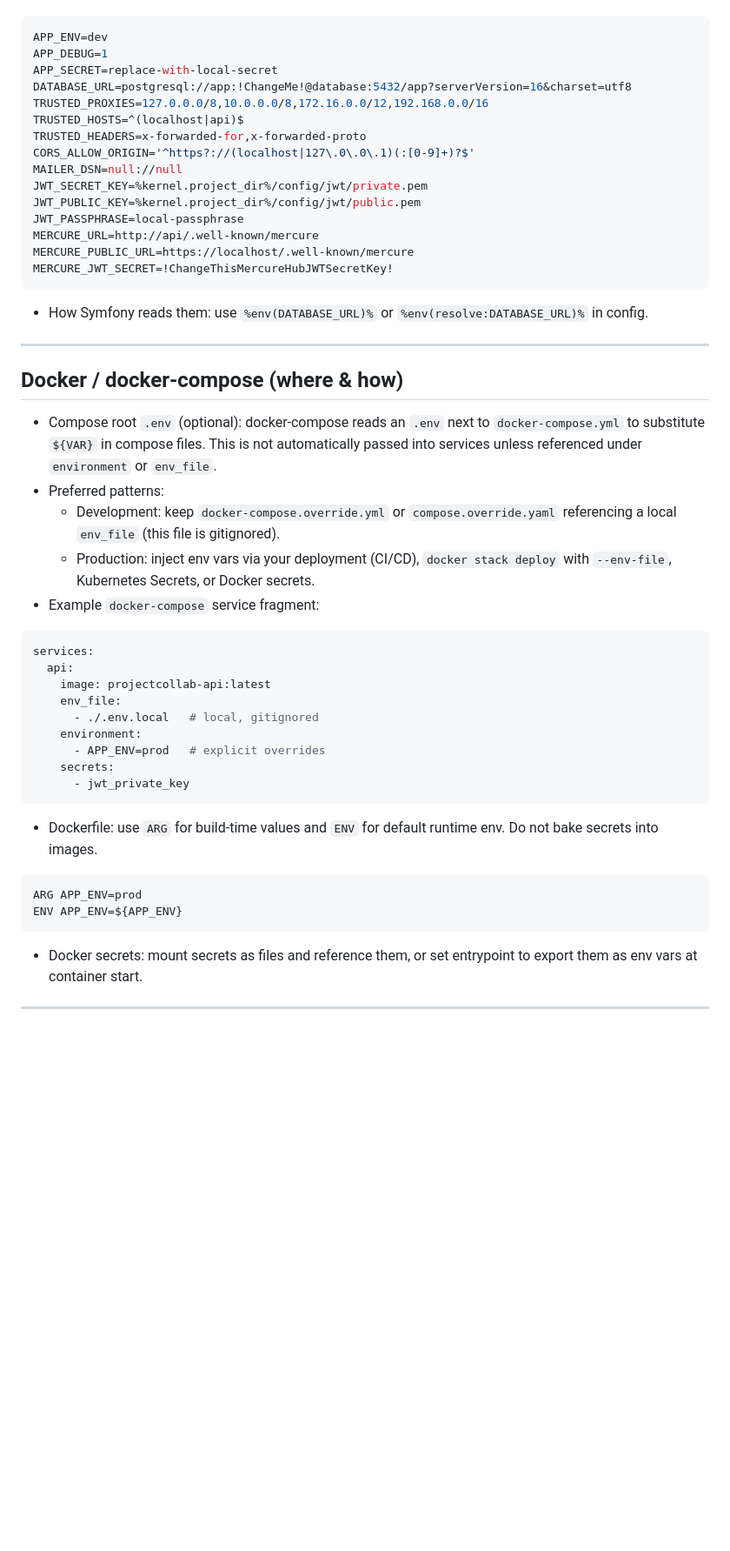
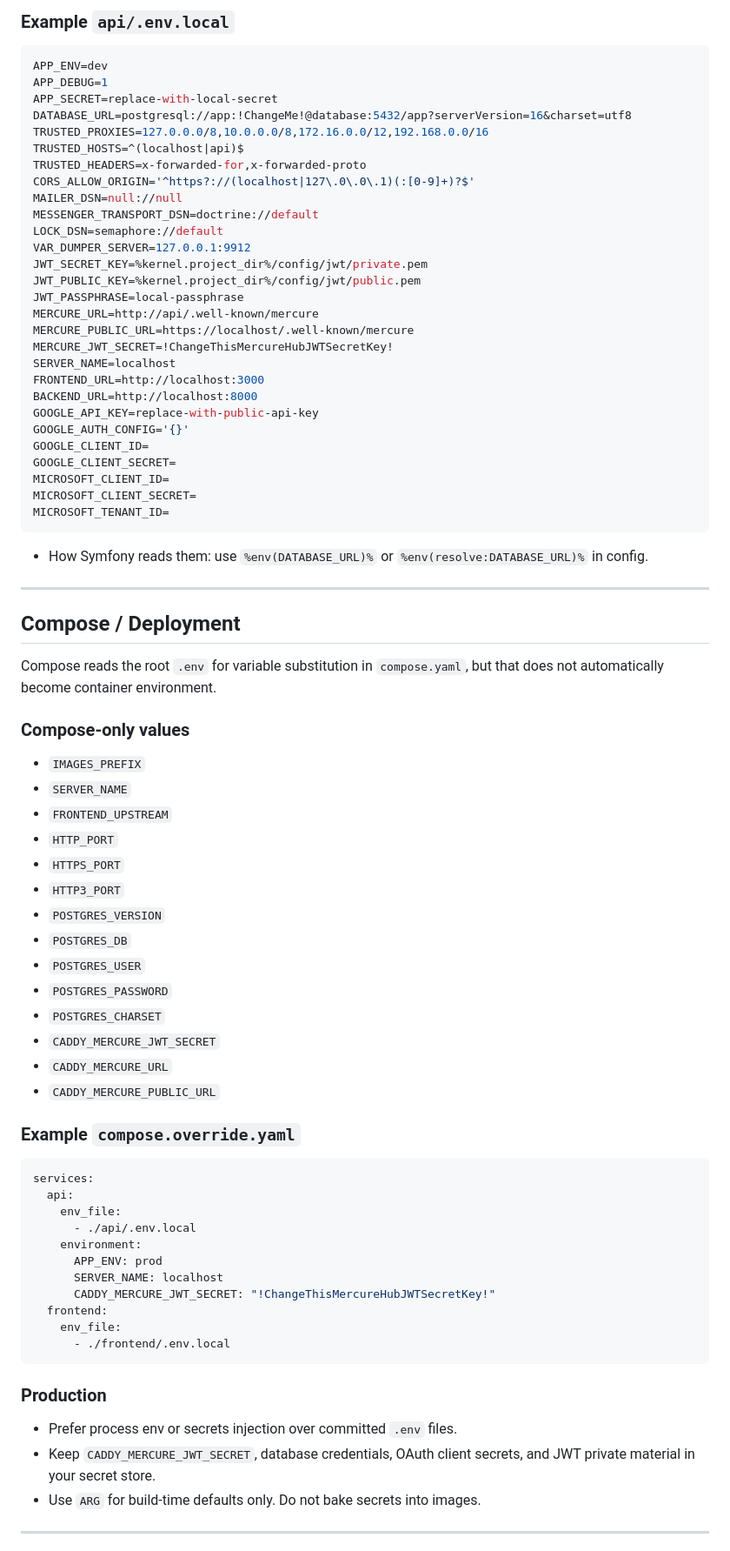
Before and after one commit to Pawel2923/projectcollab-app, a Markdown page: ENVIRONMENT_VARIABLES.md, the part around one of its changes. Shown at 87% size. GitHub-like rendering; blank space fills up the shorter version.

Commit message:
docs: rewrite ENVIRONMENT_VARIABLES.md into an onboarding-oriented guide
Co-authored-by: Copilot <copilot@github.com>

````diff
--- a/ENVIRONMENT_VARIABLES.md
+++ b/ENVIRONMENT_VARIABLES.md
@@ -41,3 +60,4 @@ Keep runtime secrets out of the repo. Configure developer defaults with local `.
+### Example `api/.env.local`
 ```env
 APP_ENV=dev
 APP_DEBUG=1
@@ -48,40 +68,68 @@ TRUSTED_HOSTS=^(localhost|api)$
 TRUSTED_HEADERS=x-forwarded-for,x-forwarded-proto
 CORS_ALLOW_ORIGIN='^https?://(localhost|127\.0\.0\.1)(:[0-9]+)?$'
 MAILER_DSN=null://null
+MESSENGER_TRANSPORT_DSN=doctrine://default
+LOCK_DSN=semaphore://default
+VAR_DUMPER_SERVER=127.0.0.1:9912
 JWT_SECRET_KEY=%kernel.project_dir%/config/jwt/private.pem
 JWT_PUBLIC_KEY=%kernel.project_dir%/config/jwt/public.pem
 JWT_PASSPHRASE=local-passphrase
 MERCURE_URL=http://api/.well-known/mercure
 MERCURE_PUBLIC_URL=https://localhost/.well-known/mercure
 MERCURE_JWT_SECRET=!ChangeThisMercureHubJWTSecretKey!
+SERVER_NAME=localhost
+FRONTEND_URL=http://localhost:3000
+BACKEND_URL=http://localhost:8000
+GOOGLE_API_KEY=replace-with-public-api-key
+GOOGLE_AUTH_CONFIG='{}'
+GOOGLE_CLIENT_ID=
+GOOGLE_CLIENT_SECRET=
+MICROSOFT_CLIENT_ID=
+MICROSOFT_CLIENT_SECRET=
+MICROSOFT_TENANT_ID=
 ```
 - How Symfony reads them: use `%env(DATABASE_URL)%` or `%env(resolve:DATABASE_URL)%` in config.
 
 ---
 
-## Docker / docker-compose (where & how)
-- Compose root `.env` (optional): docker-compose reads an `.env` next to `docker-compose.yml` to substitute `${VAR}` in compose files. This is not automatically passed into services unless referenced under `environment` or `env_file`.
-- Preferred patterns:
-  - Development: keep `docker-compose.override.yml` or `compose.override.yaml` referencing a local `env_file` (this file is gitignored).
-  - Production: inject env vars via your deployment (CI/CD), `docker stack deploy` with `--env-file`, Kubernetes Secrets, or Docker secrets.
-- Example `docker-compose` service fragment:
+## Compose / Deployment
+Compose reads the root `.env` for variable substitution in `compose.yaml`, but that does not automatically become container environment.
+
+### Compose-only values
+- `IMAGES_PREFIX`
+- `SERVER_NAME`
+- `FRONTEND_UPSTREAM`
+- `HTTP_PORT`
+- `HTTPS_PORT`
+- `HTTP3_PORT`
+- `POSTGRES_VERSION`
+- `POSTGRES_DB`
+- `POSTGRES_USER`
+- `POSTGRES_PASSWORD`
+- `POSTGRES_CHARSET`
+- `CADDY_MERCURE_JWT_SECRET`
+- `CADDY_MERCURE_URL`
+- `CADDY_MERCURE_PUBLIC_URL`
+
+### Example `compose.override.yaml`
 ```yaml
 services:
   api:
-    image: projectcollab-api:latest
     env_file:
-      - ./.env.local   # local, gitignored
+      - ./api/.env.local
     environment:
-      - APP_ENV=prod   # explicit overrides
-    secrets:
-      - jwt_private_key
+      APP_ENV: prod
+      SERVER_NAME: localhost
+      CADDY_MERCURE_JWT_SECRET: "!ChangeThisMercureHubJWTSecretKey!"
+  frontend:
+    env_file:
+      - ./frontend/.env.local
 ```
-- Dockerfile: use `ARG` for build-time values and `ENV` for default runtime env. Do not bake secrets into images.
-```dockerfile
-ARG APP_ENV=prod
-ENV APP_ENV=${APP_ENV}
-```
-- Docker secrets: mount secrets as files and reference them, or set entrypoint to export them as env vars at container start.
+
+### Production
+- Prefer process env or secrets injection over committed `.env` files.
+- Keep `CADDY_MERCURE_JWT_SECRET`, database credentials, OAuth client secrets, and JWT private material in your secret store.
+- Use `ARG` for build-time defaults only. Do not bake secrets into images.
 
 ---
 
````
Also changed, not shown: other parts of ENVIRONMENT_VARIABLES.md (+82 -51 lines).
